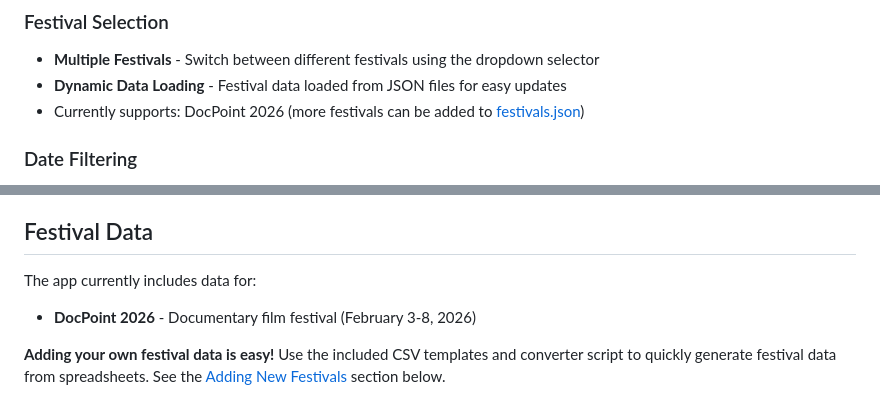
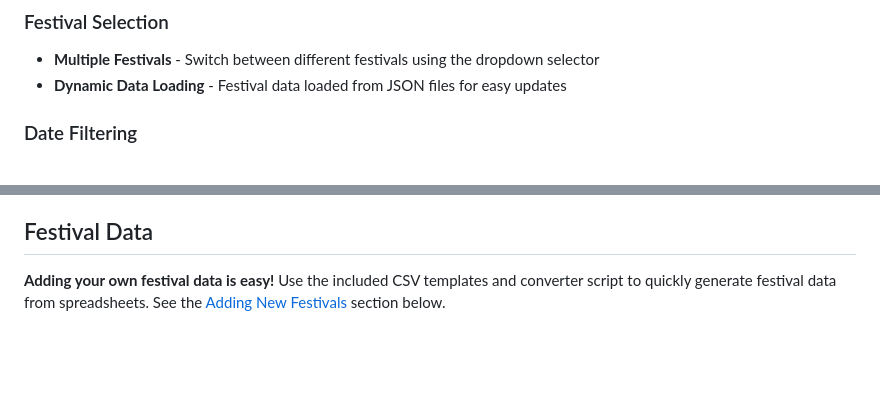
Before and after one commit to P1P3TT1/film-festival-schedule-planner, a Markdown page: README.md, 2 parts joined by grey strips. GitHub-like rendering; blank space fills up the shorter version.

Commit message:
Remove parts that mention DocPoint 2026

```diff
--- a/README.md
+++ b/README.md
@@ -9,7 +9,6 @@ A modern, responsive web application for planning your film festival schedule wi
 ### Festival Selection
 - **Multiple Festivals** - Switch between different festivals using the dropdown selector
 - **Dynamic Data Loading** - Festival data loaded from JSON files for easy updates
-- Currently supports: DocPoint 2026 (more festivals can be added to [festivals.json](data/festivals.json))
 
 ### Date Filtering
 - **Available Dates** - Select which dates you'll be attending the festival
@@ -140,9 +139,6 @@ film-schedule-planner/
 
 ## Festival Data
 
-The app currently includes data for:
-- **DocPoint 2026** - Documentary film festival (February 3-8, 2026)
-
 **Adding your own festival data is easy!** Use the included CSV templates and converter script to quickly generate festival data from spreadsheets. See the [Adding New Festivals](#adding-new-festivals) section below.
 
 ## Adding New Festivals
```
